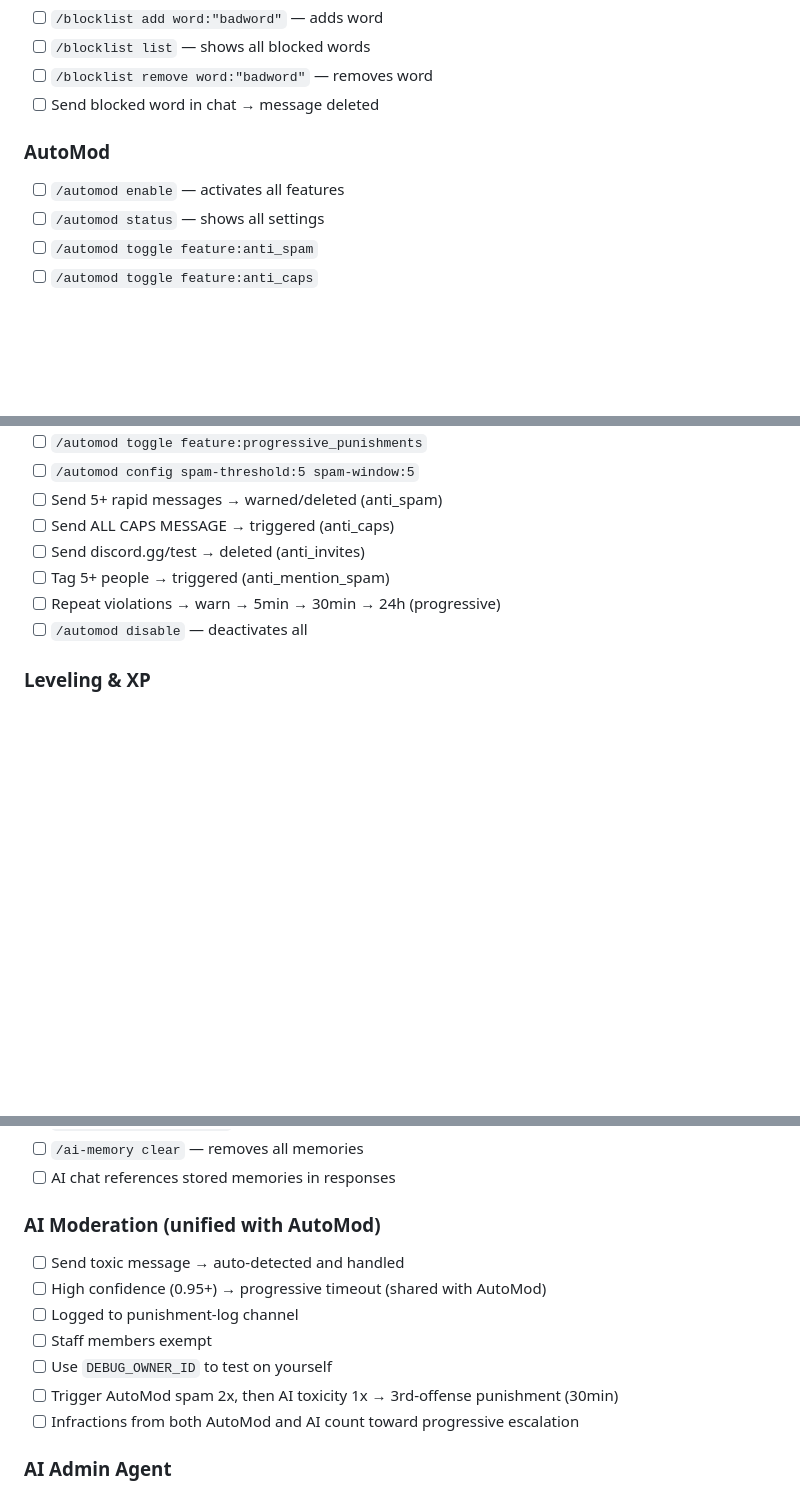
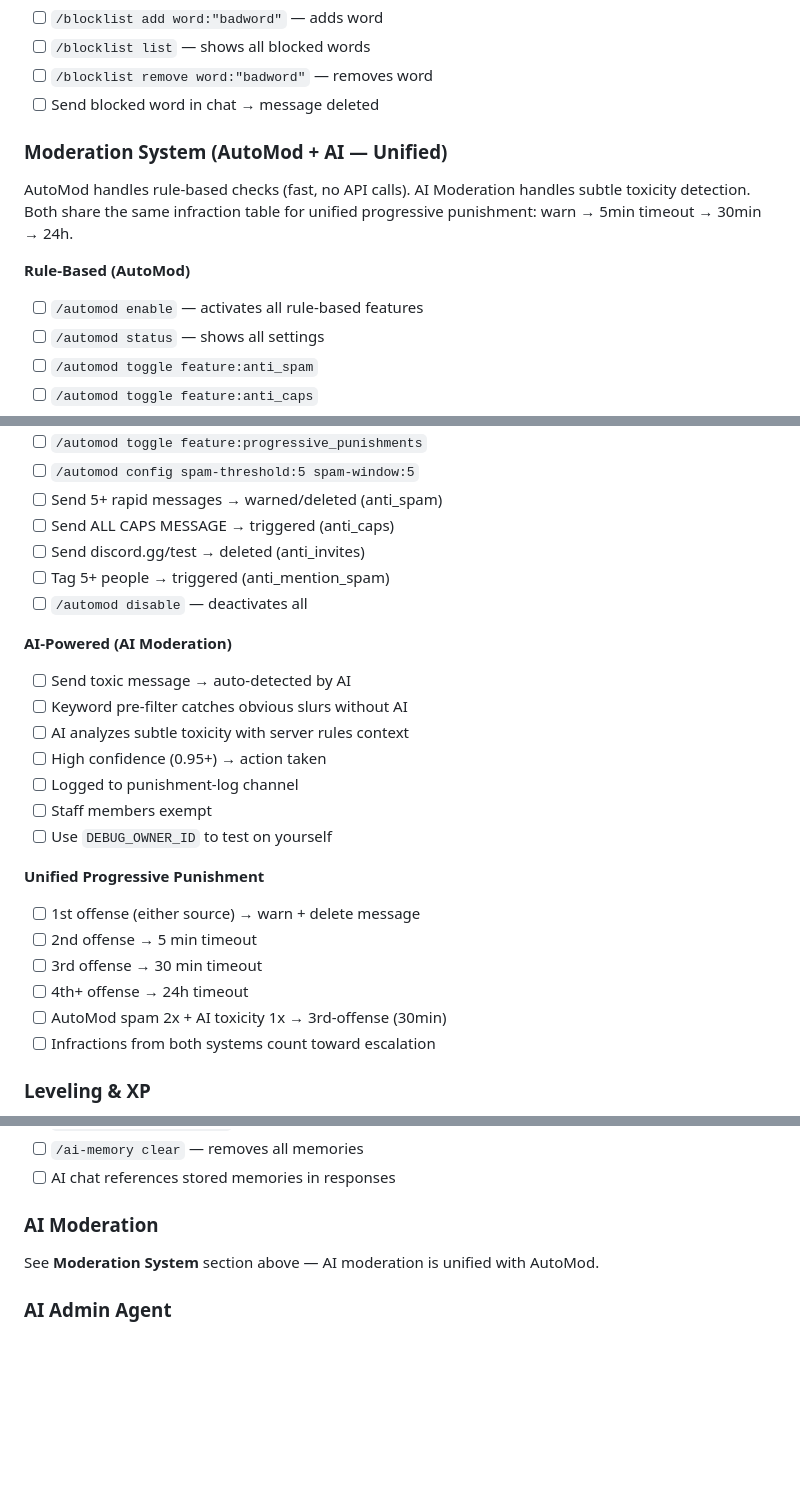
Before and after one commit to HaydarOzturk/AiAdminBot, a Markdown page: TESTING.md, 3 parts joined by grey strips. Rendered like a GitHub page; blank space fills up the shorter version.

Commit message:
docs: merge AutoMod + AI Moderation into unified section in TESTING.md
Co-Authored-By: Claude Opus 4.6 (1M context) <noreply@anthropic.com>

```diff
--- a/TESTING.md
+++ b/TESTING.md
@@ -120,8 +120,12 @@ LOCALE=en
 - [ ] `/blocklist remove word:"badword"` — removes word
 - [ ] Send blocked word in chat → message deleted
 
-### AutoMod
-- [ ] `/automod enable` — activates all features
+### Moderation System (AutoMod + AI — Unified)
+
+AutoMod handles rule-based checks (fast, no API calls). AI Moderation handles subtle toxicity detection. Both share the same infraction table for unified progressive punishment: warn → 5min timeout → 30min → 24h.
+
+**Rule-Based (AutoMod)**
+- [ ] `/automod enable` — activates all rule-based features
 - [ ] `/automod status` — shows all settings
 - [ ] `/automod toggle feature:anti_spam`
 - [ ] `/automod toggle feature:anti_caps`
@@ -134,8 +138,24 @@ LOCALE=en
 - [ ] Send ALL CAPS MESSAGE → triggered (anti_caps)
 - [ ] Send discord.gg/test → deleted (anti_invites)
 - [ ] Tag 5+ people → triggered (anti_mention_spam)
-- [ ] Repeat violations → warn → 5min → 30min → 24h (progressive)
 - [ ] `/automod disable` — deactivates all
+
+**AI-Powered (AI Moderation)**
+- [ ] Send toxic message → auto-detected by AI
+- [ ] Keyword pre-filter catches obvious slurs without AI
+- [ ] AI analyzes subtle toxicity with server rules context
+- [ ] High confidence (0.95+) → action taken
+- [ ] Logged to punishment-log channel
+- [ ] Staff members exempt
+- [ ] Use `DEBUG_OWNER_ID` to test on yourself
+
+**Unified Progressive Punishment**
+- [ ] 1st offense (either source) → warn + delete message
+- [ ] 2nd offense → 5 min timeout
+- [ ] 3rd offense → 30 min timeout
+- [ ] 4th+ offense → 24h timeout
+- [ ] AutoMod spam 2x + AI toxicity 1x → 3rd-offense (30min)
+- [ ] Infractions from both systems count toward escalation
 
 ### Leveling & XP
 - [ ] Send messages → XP accumulates (check with /rank)
@@ -182,14 +202,8 @@ LOCALE=en
 - [ ] `/ai-memory clear` — removes all memories
 - [ ] AI chat references stored memories in responses
 
-### AI Moderation (unified with AutoMod)
-- [ ] Send toxic message → auto-detected and handled
-- [ ] High confidence (0.95+) → progressive timeout (shared with AutoMod)
-- [ ] Logged to punishment-log channel
-- [ ] Staff members exempt
-- [ ] Use `DEBUG_OWNER_ID` to test on yourself
-- [ ] Trigger AutoMod spam 2x, then AI toxicity 1x → 3rd-offense punishment (30min)
-- [ ] Infractions from both AutoMod and AI count toward progressive escalation
+### AI Moderation
+See **Moderation System** section above — AI moderation is unified with AutoMod.
 
 ### AI Admin Agent
 - [ ] `/ai-agent enable channel:#admin` — dedicated channel
```
